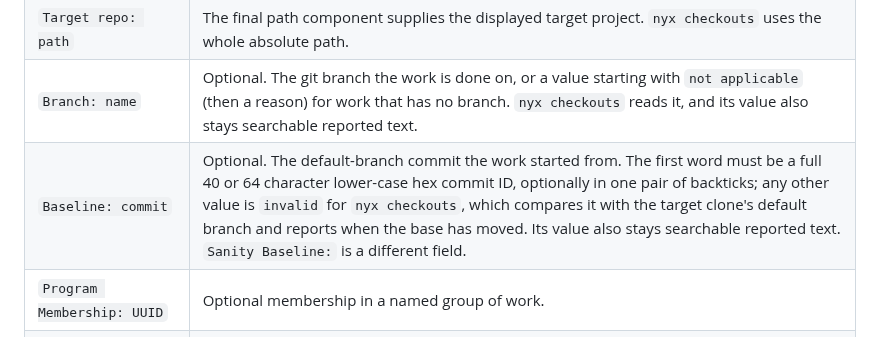
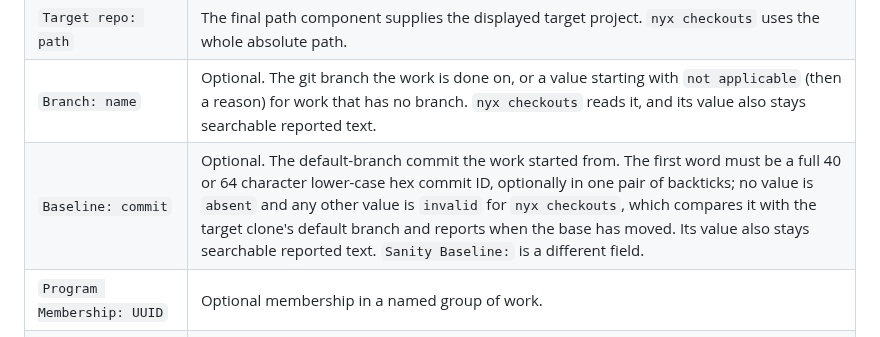
Before and after one commit to d10-analytics/Nyx, a Markdown page: docs/specification-reference.md, the part around the change. GitHub-like rendering.

```diff
--- a/docs/specification-reference.md
+++ b/docs/specification-reference.md
@@ -17,7 +17,7 @@ Put metadata in that header, one field per line.
 | `Status: text` | Optional reported text retained for search; it does not change the stage and is not shown on cards. |
 | `Target repo: path` | The final path component supplies the displayed target project. `nyx checkouts` uses the whole absolute path. |
 | `Branch: name` | Optional. The git branch the work is done on, or a value starting with `not applicable` (then a reason) for work that has no branch. `nyx checkouts` reads it, and its value also stays searchable reported text. |
-| `Baseline: commit` | Optional. The default-branch commit the work started from. The first word must be a full 40 or 64 character lower-case hex commit ID, optionally in one pair of backticks; any other value is `invalid` for `nyx checkouts`, which compares it with the target clone's default branch and reports when the base has moved. Its value also stays searchable reported text. `Sanity Baseline:` is a different field. |
+| `Baseline: commit` | Optional. The default-branch commit the work started from. The first word must be a full 40 or 64 character lower-case hex commit ID, optionally in one pair of backticks; no value is `absent` and any other value is `invalid` for `nyx checkouts`, which compares it with the target clone's default branch and reports when the base has moved. Its value also stays searchable reported text. `Sanity Baseline:` is a different field. |
 | `Program Membership: UUID` | Optional membership in a named group of work. |
 | `Claim: name \| state [\| evidence]` | A named outcome this specification reports. |
 | `Prerequisite: UUID \| claim-name` | A required outcome from another specification. |
```
Also changed, not shown: docs/running-nyx.md (+28 -21 lines).
